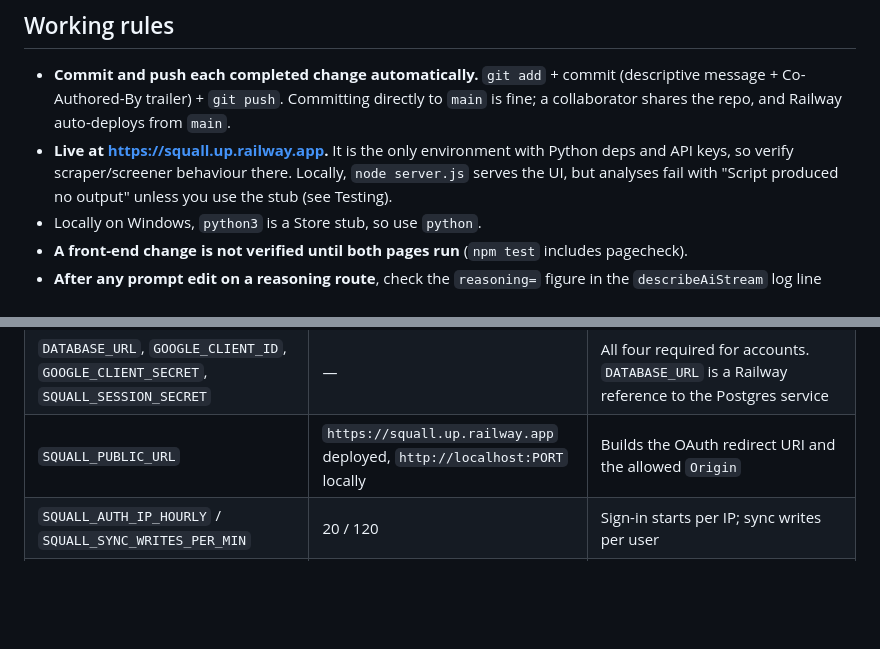
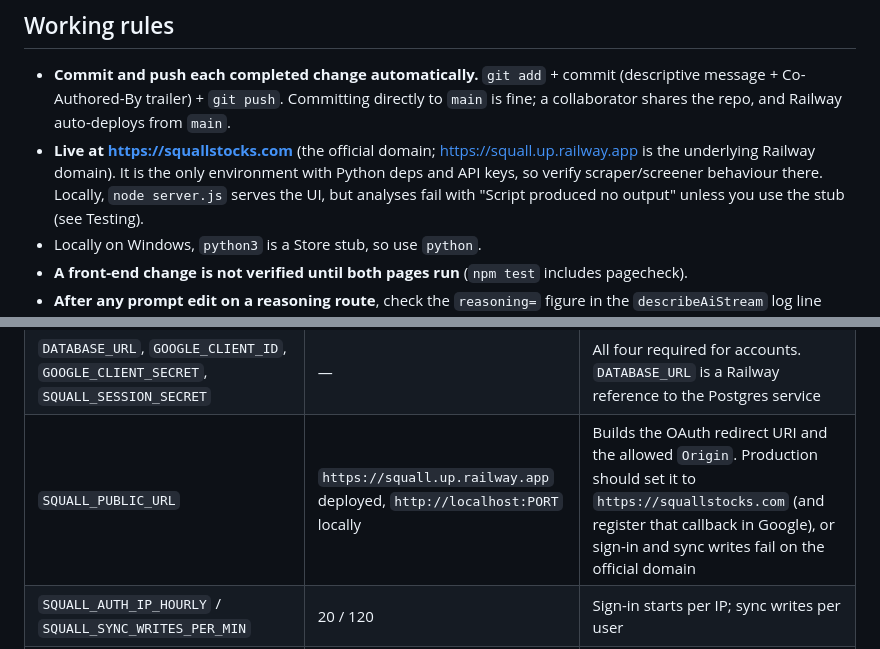
Before and after one commit to ilgardemir/STOCKPROJECT, a Markdown page: CLAUDE.md, 2 parts joined by grey strips. Drawn GitHub-style; blank space fills up the shorter version.

Commit message:
Docs: squallstocks.com is the official domain
Co-Authored-By: Claude Opus 5.5 (1M context) <noreply@anthropic.com>

```diff
--- a/CLAUDE.md
+++ b/CLAUDE.md
@@ -13,8 +13,9 @@ a dependency is a real decision.
 - **Commit and push each completed change automatically.** `git add` + commit (descriptive
   message + Co-Authored-By trailer) + `git push`. Committing directly to `main` is fine; a
   collaborator shares the repo, and Railway auto-deploys from `main`.
-- **Live at https://squall.up.railway.app.** It is the only environment with Python deps and
-  API keys, so verify scraper/screener behaviour there. Locally, `node server.js` serves the UI,
+- **Live at https://squallstocks.com** (the official domain; https://squall.up.railway.app is the
+  underlying Railway domain). It is the only environment with Python deps and API keys, so verify
+  scraper/screener behaviour there. Locally, `node server.js` serves the UI,
   but analyses fail with "Script produced no output" unless you use the stub (see Testing).
 - Locally on Windows, `python3` is a Store stub, so use `python`.
 - **A front-end change is not verified until both pages run** (`npm test` includes pagecheck).
@@ -356,7 +357,7 @@ retuned from the Railway dashboard without a deploy.
 | `SQUALL_STATS_KEY` | unset | Unset means `/stats` 404s |
 | `SQUALL_ACCOUNTS` | on | `off` = accounts hidden and routes off (instant revert) |
 | `DATABASE_URL`, `GOOGLE_CLIENT_ID`, `GOOGLE_CLIENT_SECRET`, `SQUALL_SESSION_SECRET` | — | All four required for accounts. `DATABASE_URL` is a Railway reference to the Postgres service |
-| `SQUALL_PUBLIC_URL` | `https://squall.up.railway.app` deployed, `http://localhost:PORT` locally | Builds the OAuth redirect URI and the allowed `Origin` |
+| `SQUALL_PUBLIC_URL` | `https://squall.up.railway.app` deployed, `http://localhost:PORT` locally | Builds the OAuth redirect URI and the allowed `Origin`. Production should set it to `https://squallstocks.com` (and register that callback in Google), or sign-in and sync writes fail on the official domain |
 | `SQUALL_AUTH_IP_HOURLY` / `SQUALL_SYNC_WRITES_PER_MIN` | 20 / 120 | Sign-in starts per IP; sync writes per user |
 | `SQUALL_SYNC_ITEM_MAX_BYTES` / `_USER_MAX_BYTES` | 2097152 / 26214400 | Per item / per account (413 `too_large` / `quota`) |
 | `SQUALL_GLOBAL_AI_DAILY` | 1500 | ≈150 analyses/day. **This is the real spend bound** |
```
Also changed, not shown: AGENTS.md (+1 -1 lines).
